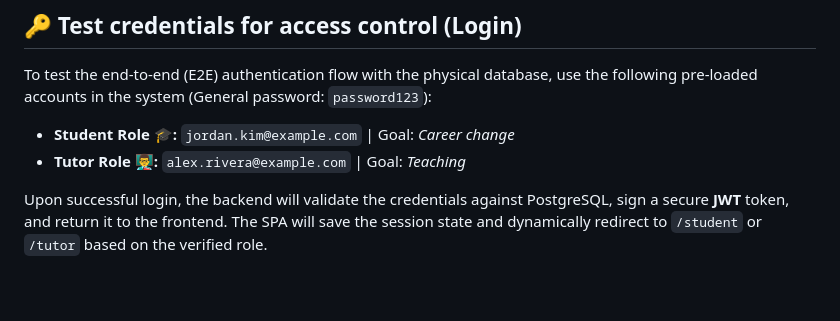
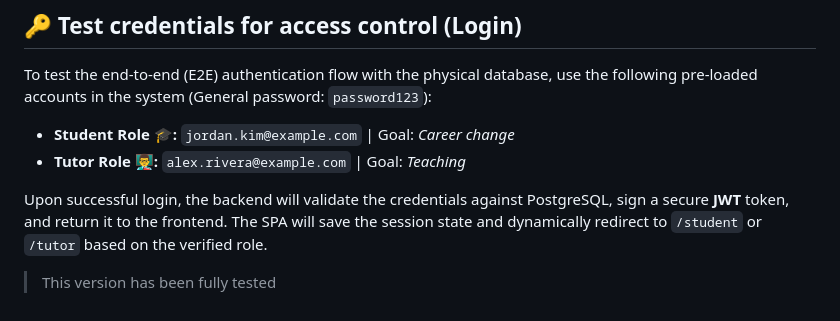
Before and after one commit to vanefRiwi/Riwi_integrative_project, a Markdown page: README.md, the part around the change. GitHub-like rendering.

Commit message:
tested ok

```diff
--- a/README.md
+++ b/README.md
@@ -73,3 +73,5 @@ To test the end-to-end (E2E) authentication flow with the physical database, use
 * **Tutor Role 👨‍🏫:** `alex.rivera@example.com` | Goal: *Teaching*
 
 Upon successful login, the backend will validate the credentials against PostgreSQL, sign a secure **JWT** token, and return it to the frontend. The SPA will save the session state and dynamically redirect to `/student` or `/tutor` based on the verified role.
+
+> This version has been fully tested
```
